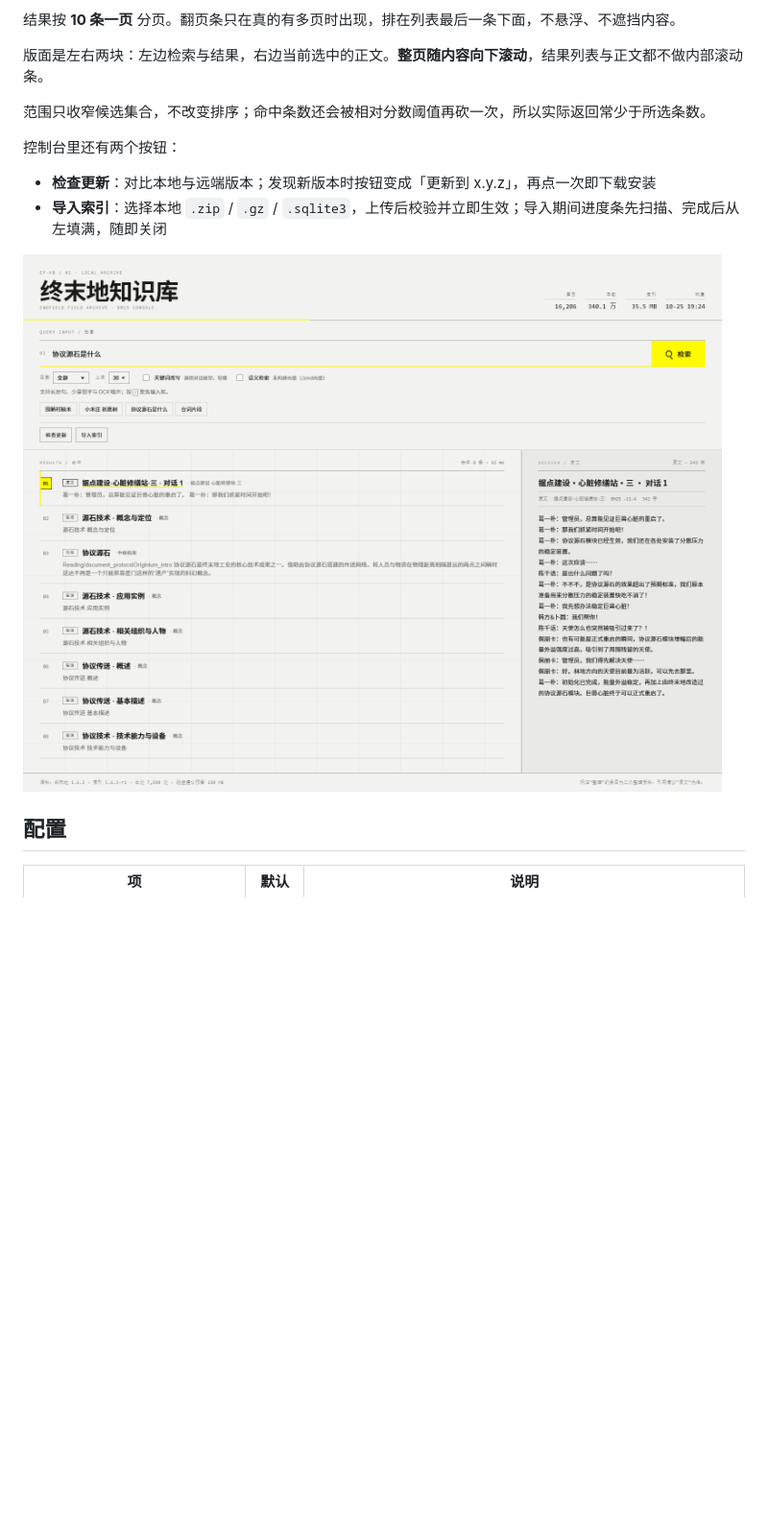
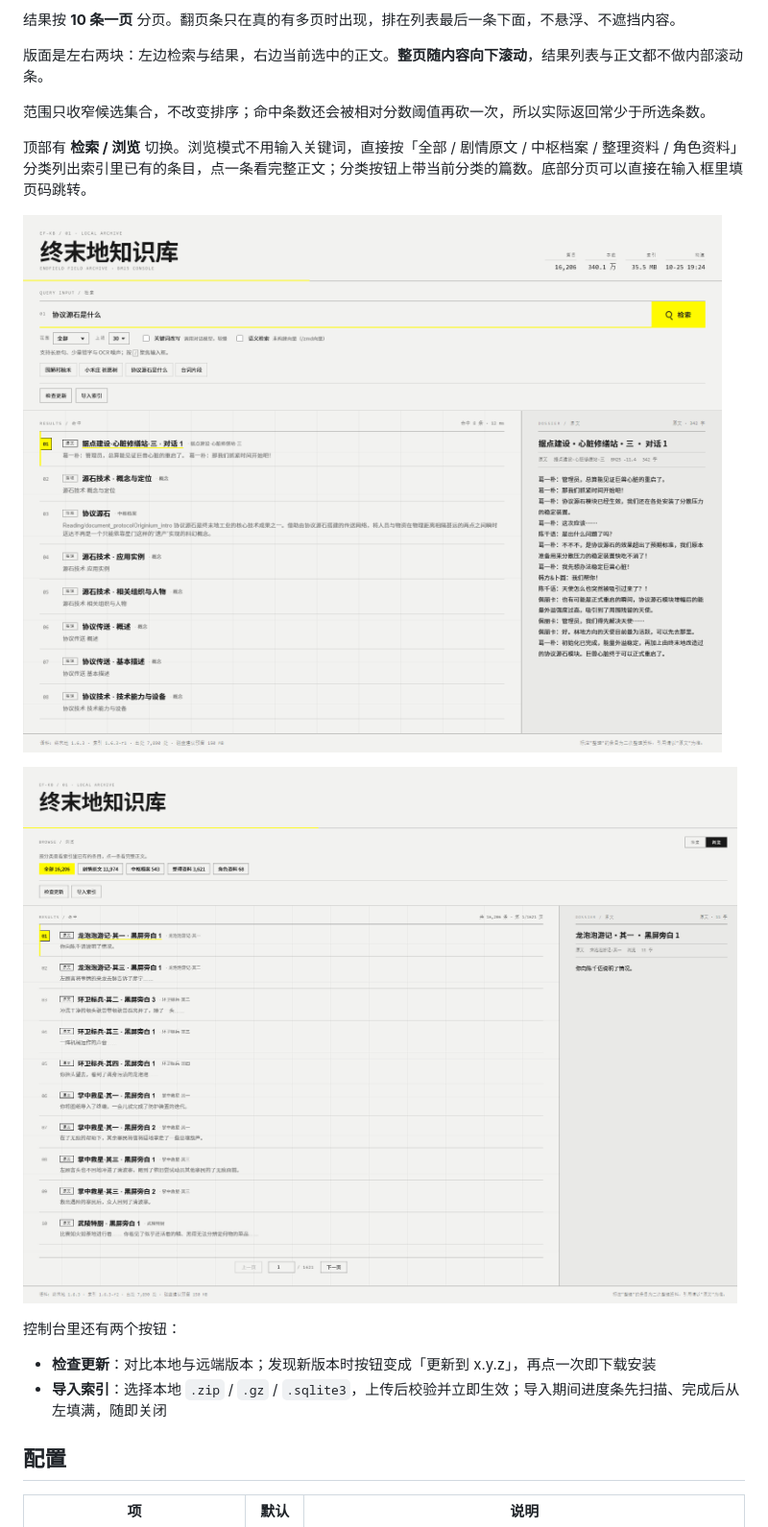
Before and after one commit to lingyun14beta/astrbot_plugin_endfield_kb, a Markdown page: README.md, the part around one of its changes. Shown at 96% size. GitHub-like rendering; pictures changed too: docs/kb-console-browse.png (added); blank space fills up the shorter version.

Commit message:
feat: add browse mode to knowledge console

```diff
--- a/README.md
+++ b/README.md
@@ -161,12 +161,16 @@ data/plugin_data/astrbot_plugin_endfield_kb/index/
 
 范围只收窄候选集合，不改变排序；命中条数还会被相对分数阈值再砍一次，所以实际返回常少于所选条数。
 
+顶部有 **检索 / 浏览** 切换。浏览模式不用输入关键词，直接按「全部 / 剧情原文 / 中枢档案 / 整理资料 / 角色资料」分类列出索引里已有的条目，点一条看完整正文；分类按钮上带当前分类的篇数。底部分页可以直接在输入框里填页码跳转。
+
+![控制台](docs/kb-console-desktop.png)
+
+![浏览模式](docs/kb-console-browse.png)
+
 控制台里还有两个按钮：
 
 - **检查更新**：对比本地与远端版本；发现新版本时按钮变成「更新到 x.y.z」，再点一次即下载安装
 - **导入索引**：选择本地 `.zip` / `.gz` / `.sqlite3`，上传后校验并立即生效；导入期间进度条先扫描、完成后从左填满，随即关闭
-
-![控制台](docs/kb-console-desktop.png)
 
 ## 配置
 
```
Also changed, not shown: other parts of README.md (+1 -0 lines), CHANGELOG.md (+5 -0 lines), 7 other files.
